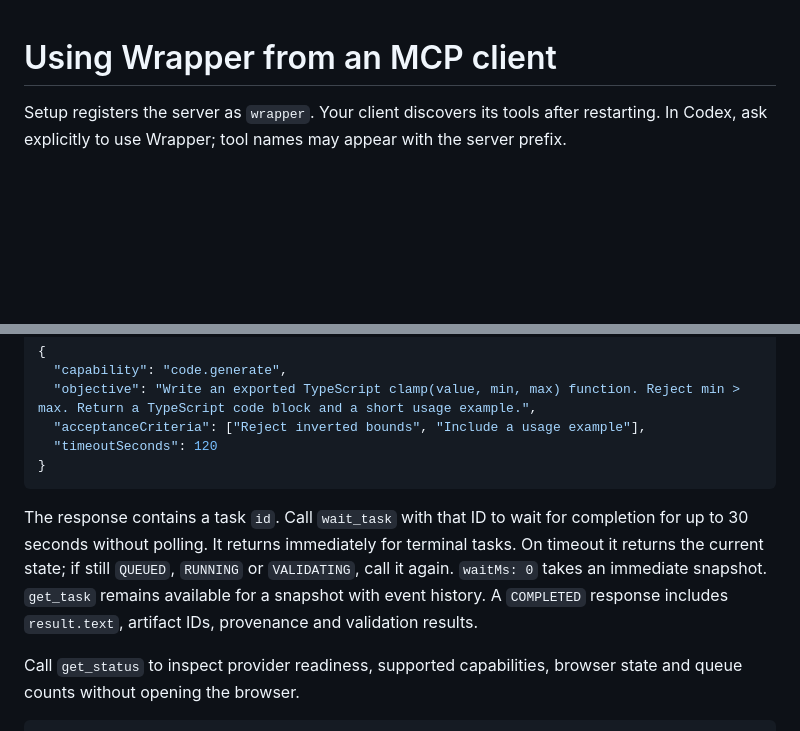
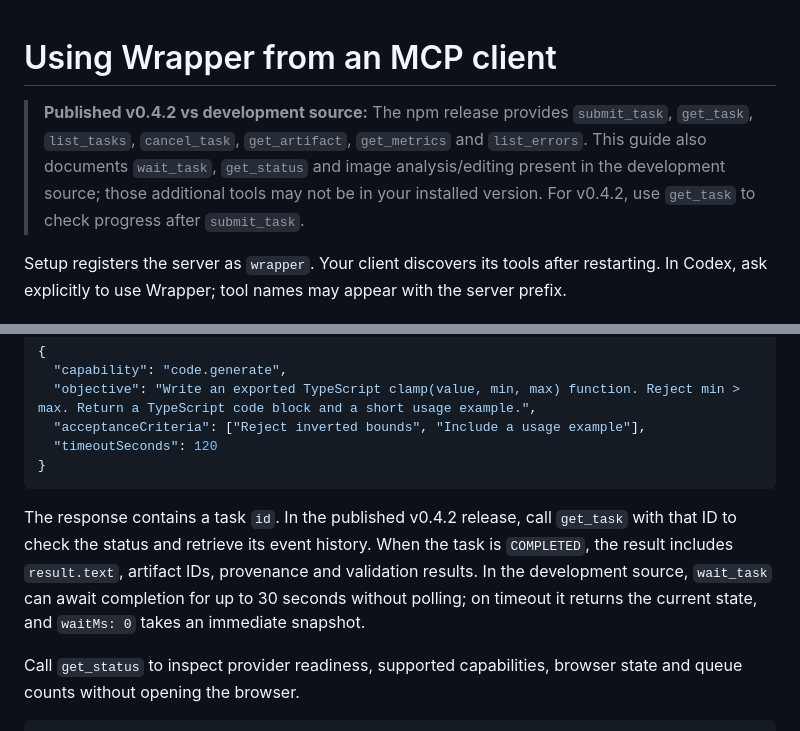
Before and after one commit to rnaefe/chatgpt-wrapper, a Markdown page: docs/MCP.md, 2 parts joined by grey strips. GitHub-like rendering; blank space fills up the shorter version.

Commit message:
docs(mcp): separate released task tools from unreleased development features

````diff
--- a/docs/MCP.md
+++ b/docs/MCP.md
@@ -1,4 +1,6 @@
 # Using Wrapper from an MCP client
+
+> **Published v0.4.2 vs development source:** The npm release provides `submit_task`, `get_task`, `list_tasks`, `cancel_task`, `get_artifact`, `get_metrics` and `list_errors`. This guide also documents `wait_task`, `get_status` and image analysis/editing present in the development source; those additional tools may not be in your installed version. For v0.4.2, use `get_task` to check progress after `submit_task`.
 
 Setup registers the server as `wrapper`. Your client discovers its tools after restarting. In Codex, ask explicitly to use Wrapper; tool names may appear with the server prefix.
 
@@ -15,7 +17,7 @@ Call `submit_task`:
 }
 ```
 
-The response contains a task `id`. Call `wait_task` with that ID to wait for completion for up to 30 seconds without polling. It returns immediately for terminal tasks. On timeout it returns the current state; if still `QUEUED`, `RUNNING` or `VALIDATING`, call it again. `waitMs: 0` takes an immediate snapshot. `get_task` remains available for a snapshot with event history. A `COMPLETED` response includes `result.text`, artifact IDs, provenance and validation results.
+The response contains a task `id`. In the published v0.4.2 release, call `get_task` with that ID to check the status and retrieve its event history. When the task is `COMPLETED`, the result includes `result.text`, artifact IDs, provenance and validation results. In the development source, `wait_task` can await completion for up to 30 seconds without polling; on timeout it returns the current state, and `waitMs: 0` takes an immediate snapshot.
 
 Call `get_status` to inspect provider readiness, supported capabilities, browser state and queue counts without opening the browser.
 
````
